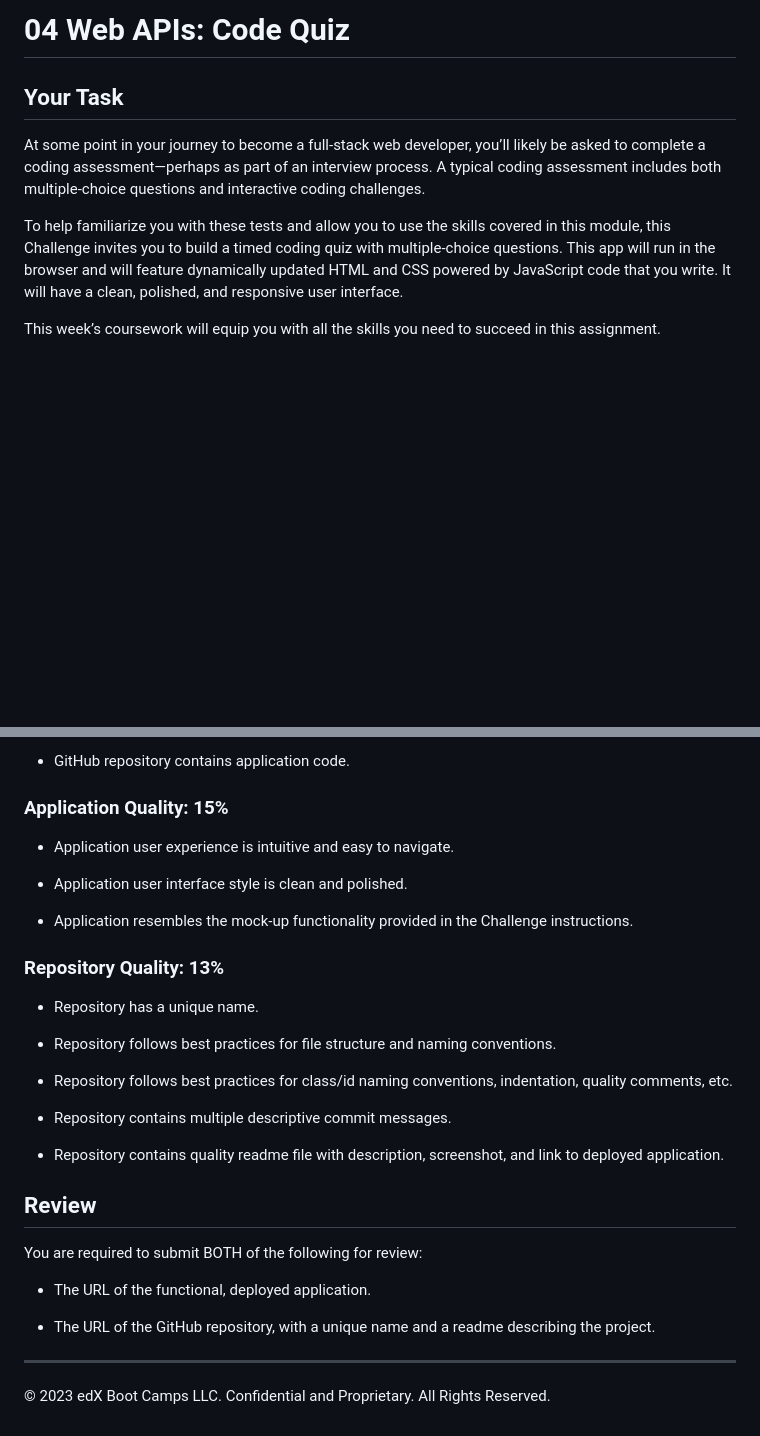
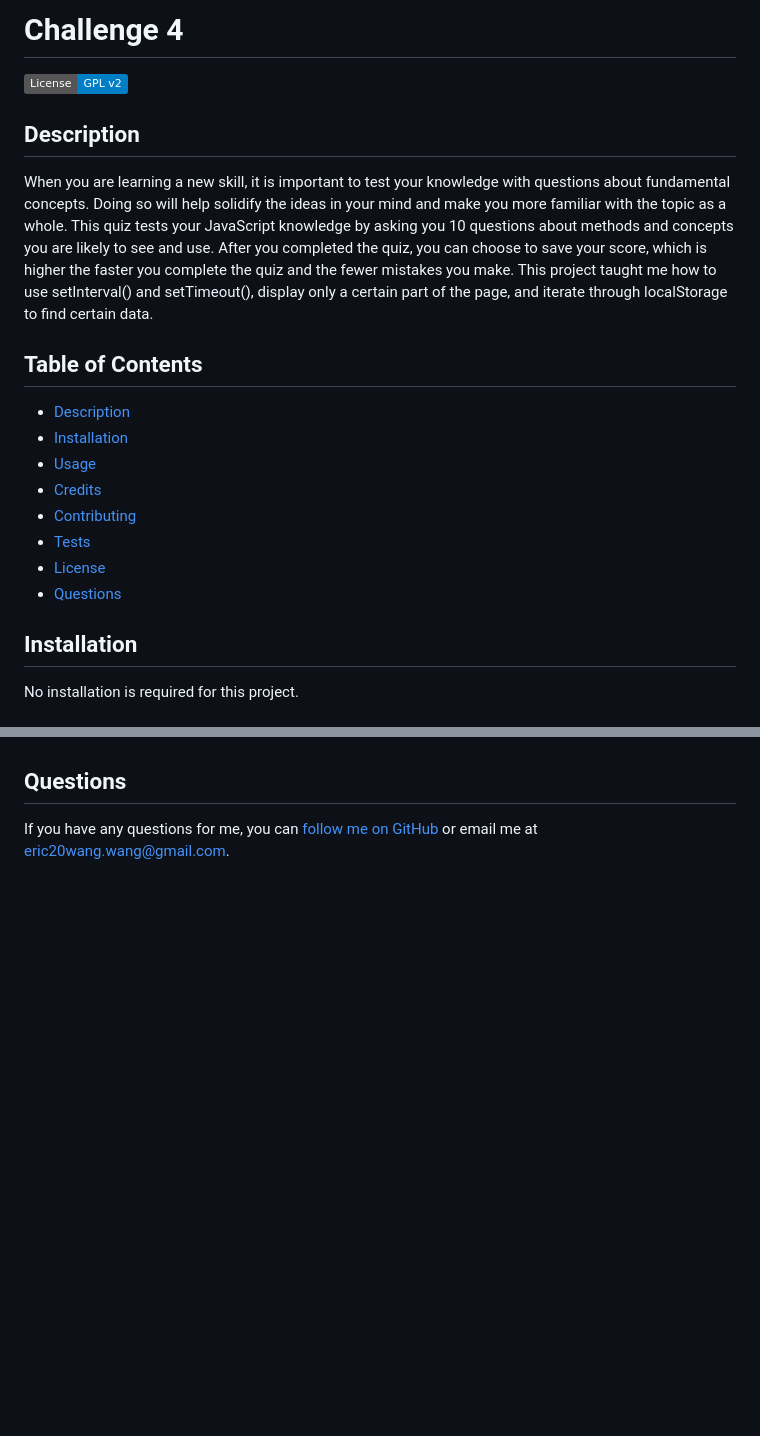
Before and after one commit to GimmeKitties711/challenge_4-timed_javascript_quiz, a Markdown page: README.md, 2 parts joined by grey strips. GitHub-like rendering; badges without logos; blank space fills up the shorter version.

```diff
--- a/README.md
+++ b/README.md
@@ -1,10 +1,20 @@
-# 04 Web APIs: Code Quiz
+# Challenge 4
 
-## Your Task
+![GitHub license](https://img.shields.io/badge/License-GPL_v2-blue.svg)
 
-At some point in your journey to become a full-stack web developer, you’ll likely be asked to complete a coding assessment&mdash;perhaps as part of an interview process. A typical coding assessment includes both multiple-choice questions and interactive coding challenges.
+## Description
+When you are learning a new skill, it is important to test your knowledge with questions about fundamental concepts. Doing so will help solidify the ideas in your mind and make you more familiar with the topic as a whole. This quiz tests your JavaScript knowledge by asking you 10 questions about methods and concepts you are likely to see and use. After you completed the quiz, you can choose to save your score, which is higher the faster you complete the quiz and the fewer mistakes you make. This project taught me how to use setInterval() and setTimeout(), display only a certain part of the page, and iterate through localStorage to find certain data.
 
-To help familiarize you with these tests and allow you to use the skills covered in this module, this Challenge invites you to build a timed coding quiz with multiple-choice questions. This app will run in the browser and will feature dynamically updated HTML and CSS powered by JavaScript code that you write. It will have a clean, polished, and responsive user interface.
+## Table of Contents
+- [Description](#description)
+- [Installation](#installation)
+- [Usage](#usage)
+- [Credits](#credits)
+- [Contributing](#contributing)
+- [Tests](#tests)
+- [License](#license)
+- [Questions](#questions)
 
-This week’s coursework will equip you with all the skills you need to succeed in this assignment.
+## Installation
+No installation is required for this project.
 
@@ -83,33 +36,2 @@ This Challenge is graded based on the following criteria:
-* GitHub repository contains application code.
-
-### Application Quality: 15%
-
-* Application user experience is intuitive and easy to navigate.
-
-* Application user interface style is clean and polished.
-
-* Application resembles the mock-up functionality provided in the Challenge instructions.
-
-### Repository Quality: 13%
-
-* Repository has a unique name.
-
-* Repository follows best practices for file structure and naming conventions.
-
-* Repository follows best practices for class/id naming conventions, indentation, quality comments, etc.
-
-* Repository contains multiple descriptive commit messages.
-
-* Repository contains quality readme file with description, screenshot, and link to deployed application.
-
-## Review
-
-You are required to submit BOTH of the following for review:
-
-* The URL of the functional, deployed application.
-
-* The URL of the GitHub repository, with a unique name and a readme describing the project.
-
----
-
-© 2023 edX Boot Camps LLC. Confidential and Proprietary. All Rights Reserved.
+## Questions
+If you have any questions for me, you can [follow me on GitHub](https://github.com/GimmeKitties711) or email me at eric20wang.wang@gmail.com.
```
Also changed, not shown: other parts of README.md (+10 -67 lines).
